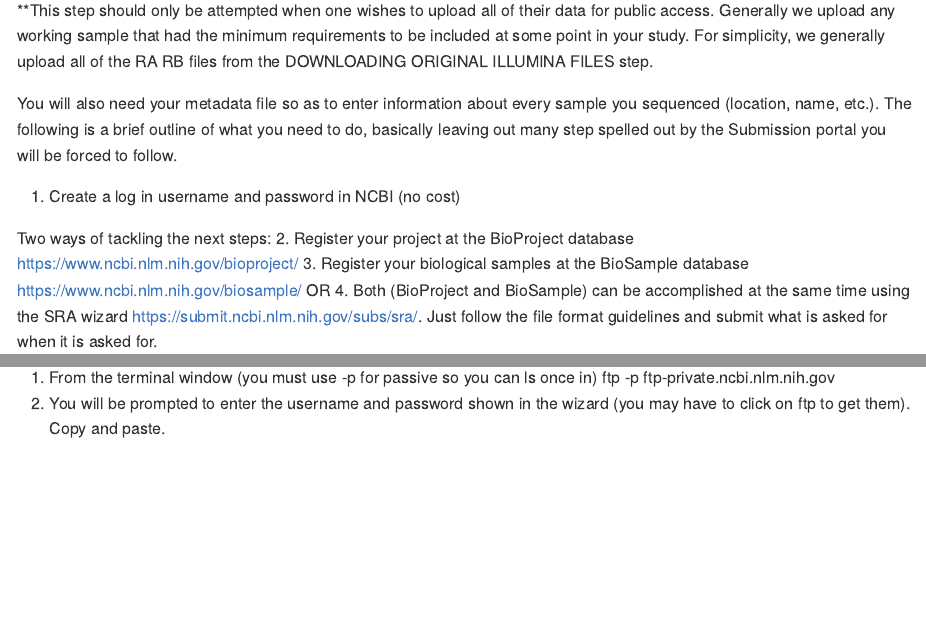
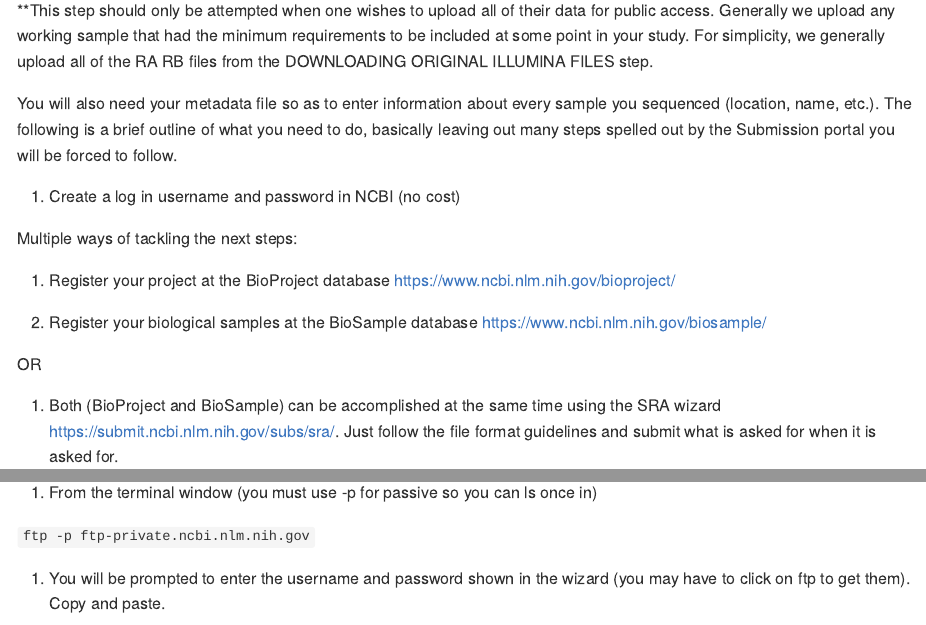
Before and after one commit to ryanpeek/radseq, an R Markdown document (RADSeq_w_code.Rmd): the page in a window 1100 px wide, from 13120 px down, and a second part further down, joined at a grey line. The pictures show the output file RADSeq_w_code.md that the author committed with the source, drawn offline in the style of GitHub.

Commit message:
Cleaning up some things

```diff
--- a/RADSeq_w_code.Rmd
+++ b/RADSeq_w_code.Rmd
@@ -454,15 +454,19 @@ This program has too many options to put here but a simple explanation may event
 # *Uploading to NCBI for final data availability*
 **This step should only be attempted when one wishes to upload all of their data for public access. Generally we upload any working sample that had the minimum requirements to be included at some point in your study. For simplicity, we generally upload all of the RA RB files from the DOWNLOADING ORIGINAL ILLUMINA FILES step.
 
-You will also need your metadata file so as to enter information about every sample you sequenced (location, name, etc.). The following is a brief outline of what you need to do, basically leaving out many step spelled out by the Submission portal you will be forced to follow.
+You will also need your metadata file so as to enter information about every sample you sequenced (location, name, etc.). The following is a brief outline of what you need to do, basically leaving out many steps spelled out by the Submission portal you will be forced to follow.
 
 1. Create a log in username and password in NCBI (no cost)
 
-Two ways of tackling the next steps:
-2. Register your project at the BioProject database https://www.ncbi.nlm.nih.gov/bioproject/
-3. Register your biological samples at the BioSample database https://www.ncbi.nlm.nih.gov/biosample/
+Multiple ways of tackling the next steps:
+
+1. Register your project at the BioProject database https://www.ncbi.nlm.nih.gov/bioproject/
+
+2. Register your biological samples at the BioSample database https://www.ncbi.nlm.nih.gov/biosample/
+
 OR
-4. Both (BioProject and BioSample) can be accomplished at the same time using the SRA wizard https://submit.ncbi.nlm.nih.gov/subs/sra/.  Just follow the file format guidelines and submit what is asked for when it is asked for.
+
+3. Both (BioProject and BioSample) can be accomplished at the same time using the SRA wizard https://submit.ncbi.nlm.nih.gov/subs/sra/.  Just follow the file format guidelines and submit what is asked for when it is asked for.
 
 ## Create your SRA data submission
  - submit your SRA metadata
```
Also changed, not shown: RADSeq_w_code.md, RADSeq_w_code.Rmd (16 more changed lines).
